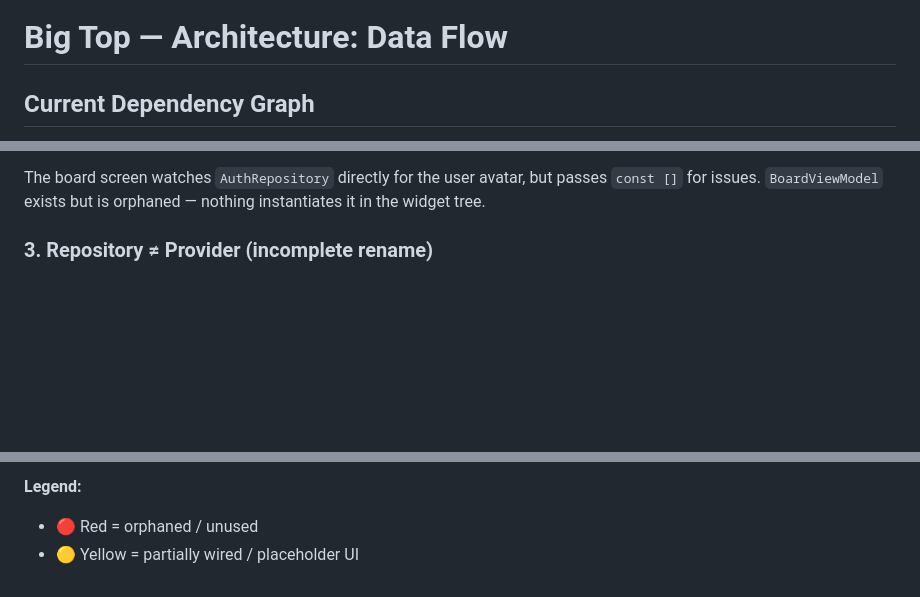
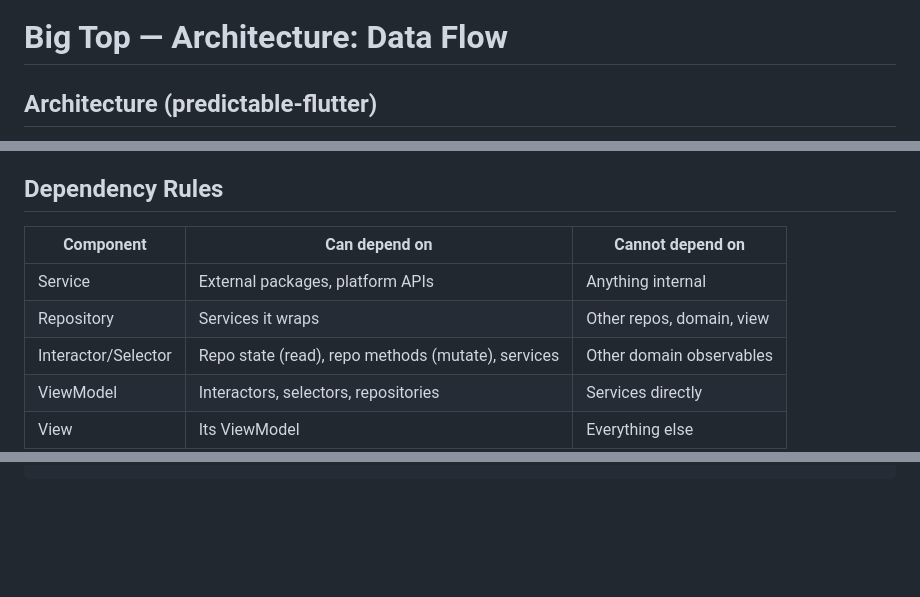
Before and after one commit to nicholasspencer/big-top, a Markdown page: docs/arch/data-flow.md, 3 parts joined by grey strips. Drawn GitHub-style; blank space fills up the shorter version.

Commit message:
chore: update architecture docs for predictable-flutter refactor

````diff
--- a/docs/arch/data-flow.md
+++ b/docs/arch/data-flow.md
@@ -1,4 +1,4 @@
 # Big Top — Architecture: Data Flow
 
-## Current Dependency Graph
+## Architecture (predictable-flutter)
 
@@ -112,6 +95,12 @@ sequenceDiagram
 ```
 
-The board screen watches `AuthRepository` directly for the user avatar, but passes `const []` for issues. `BoardViewModel` exists but is orphaned — nothing instantiates it in the widget tree.
+## Dependency Rules
 
-### 3. Repository ≠ Provider (incomplete rename)
+| Component | Can depend on | Cannot depend on |
+|-----------|--------------|-----------------|
+| Service | External packages, platform APIs | Anything internal |
+| Repository | Services it wraps | Other repos, domain, view |
+| Interactor/Selector | Repo state (read), repo methods (mutate), services | Other domain observables |
+| ViewModel | Interactors, selectors, repositories | Services directly |
+| View | Its ViewModel | Everything else |
 
@@ -185,5 +133 @@ graph TB
 ```
-
-**Legend:**
-- 🔴 Red = orphaned / unused
-- 🟡 Yellow = partially wired / placeholder UI
````
Also changed, not shown: other parts of docs/arch/data-flow.md (+97 -155 lines).
